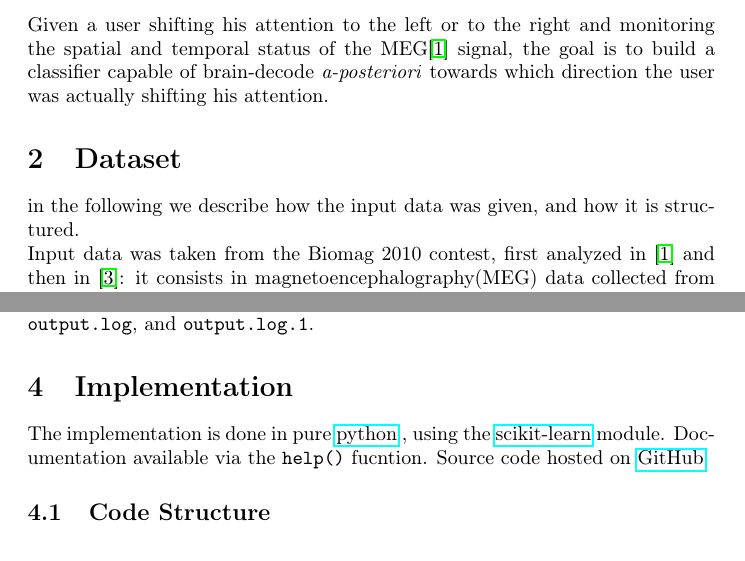
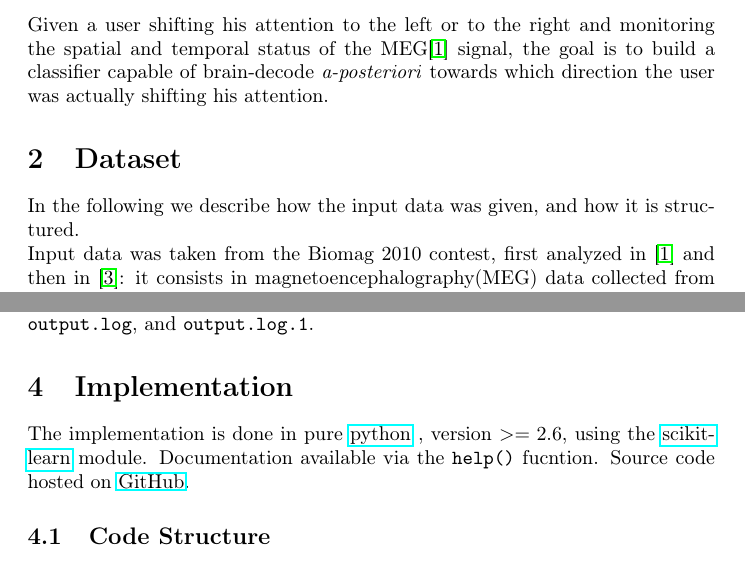
Before and after one commit to mmaker/braindecoding, a LaTeX paper (report.tex): two parts of pages 1 and 4 of 5, joined at a grey line, cut so that both start at the same text. Compiled offline with pdfLaTeX.

Commit message:
Ready for delivery

```diff
--- a/report.tex
+++ b/report.tex
@@ -23,7 +23,7 @@ Given a user shifting his attention to the left or to the right and monitoring t
 
 \section{Dataset}
 \label{dataset}
-in the following we describe how the input data was given, and how it is structured.
+In the following we describe how the input data was given, and how it is structured.
 
 \noindent
 Input data was taken from the Biomag 2010 contest, first analyzed in
@@ -156,7 +156,7 @@ Besides all this, the best learnerns achieved by constraints tuning has been sel
 \section{Implementation}
 The implementation is done in pure
 \href{https://python.org/}{python}
-, using the \href{http://scikit-learn.org/stable/}{scikit-learn}
+, version $>=2.6$, using the \href{http://scikit-learn.org/stable/}{scikit-learn}
 module. Documentation available via the \code{help()} fucntion.
 Source code hosted on \href{https://github.com/mmaker/braindecoding}{GitHub}.
 
```
Also changed, not shown: report.tex (4 more changed lines).
